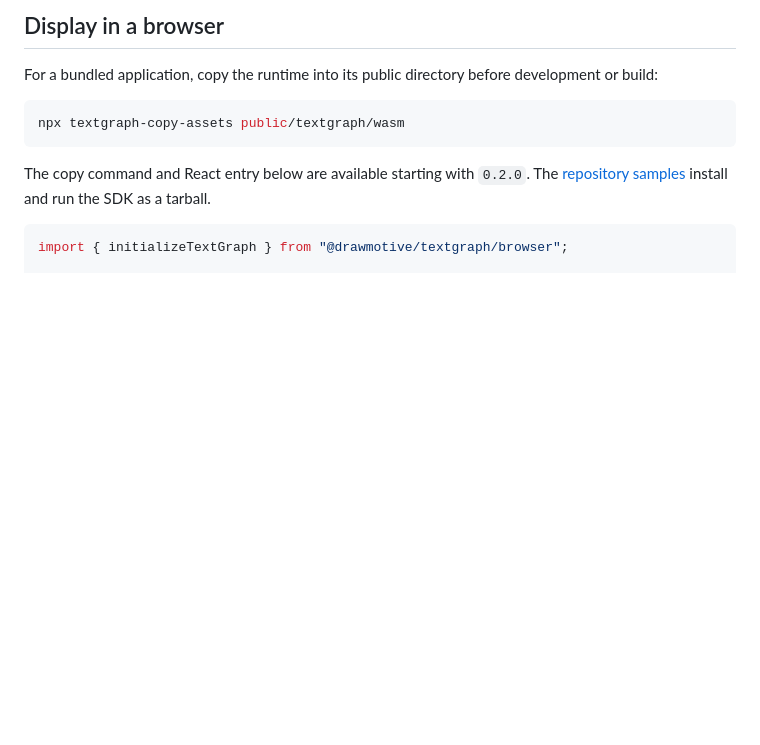
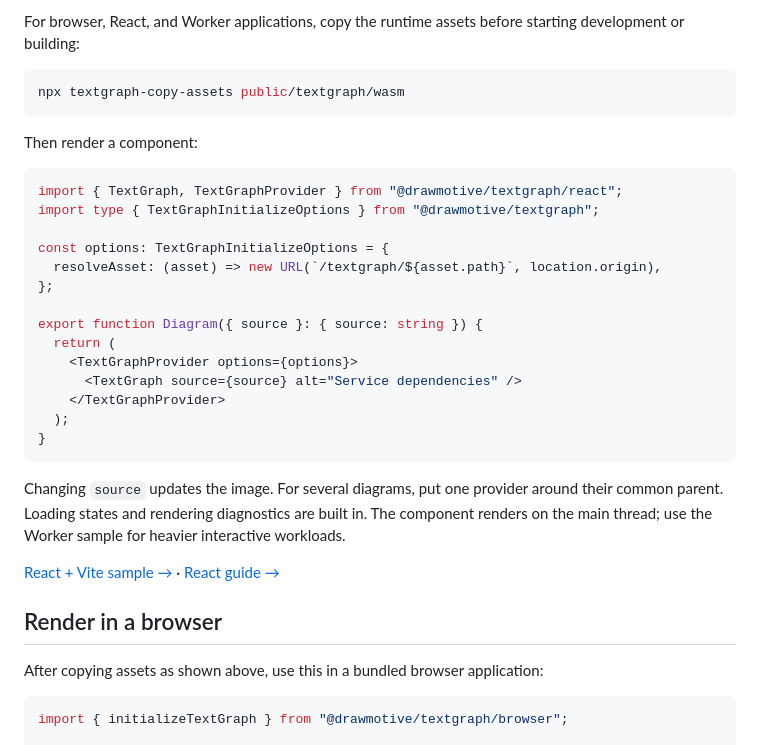
Before and after one commit to drawmotive/textgraph, a Markdown page: README.md, the part around one of its changes. Rendered like a GitHub page; blank space fills up the shorter version.

````diff
--- a/README.md
+++ b/README.md
@@ -49,15 +88,43 @@ const result = await textgraph.renderPng("A -> B", {
 
-## Display in a browser
-
-For a bundled application, copy the runtime into its public directory before development or build:
+For browser, React, and Worker applications, copy the runtime assets before
+starting development or building:
 
 ```bash
 npx textgraph-copy-assets public/textgraph/wasm
 ```
 
-The copy command and React entry below are available starting with `0.2.0`. The [repository samples](https://github.com/drawmotive/textgraph/tree/main/samples) install and run the SDK as a tarball.
+Then render a component:
 
-```typescript
+```tsx
+import { TextGraph, TextGraphProvider } from "@drawmotive/textgraph/react";
+import type { TextGraphInitializeOptions } from "@drawmotive/textgraph";
+
+const options: TextGraphInitializeOptions = {
+  resolveAsset: (asset) => new URL(`/textgraph/${asset.path}`, location.origin),
+};
+
+export function Diagram({ source }: { source: string }) {
+  return (
+    <TextGraphProvider options={options}>
+      <TextGraph source={source} alt="Service dependencies" />
+    </TextGraphProvider>
+  );
+}
+```
+
+Changing `source` updates the image. For several diagrams, put one provider
+around their common parent. Loading states and rendering diagnostics are built in.
+The component renders on the main thread; use the Worker sample for heavier
+interactive workloads.
+
+[React + Vite sample →](https://github.com/drawmotive/textgraph/tree/main/samples/react-vite) ·
+[React guide →](https://github.com/drawmotive/textgraph/blob/main/docs/react.md)
+
+## Render in a browser
+
+After copying assets as shown above, use this in a bundled browser application:
+
+```javascript
 import { initializeTextGraph } from "@drawmotive/textgraph/browser";
 
 const textgraph = await initializeTextGraph({
````
Also changed, not shown: other parts of README.md (+146 -83 lines), docs/api-v1.md (+1 -1 lines), docs/images/README.md (added, +28 -0 lines), docs/react.md (+1 -1 lines), docs/images/service-flow.png (added), 2 other files.
